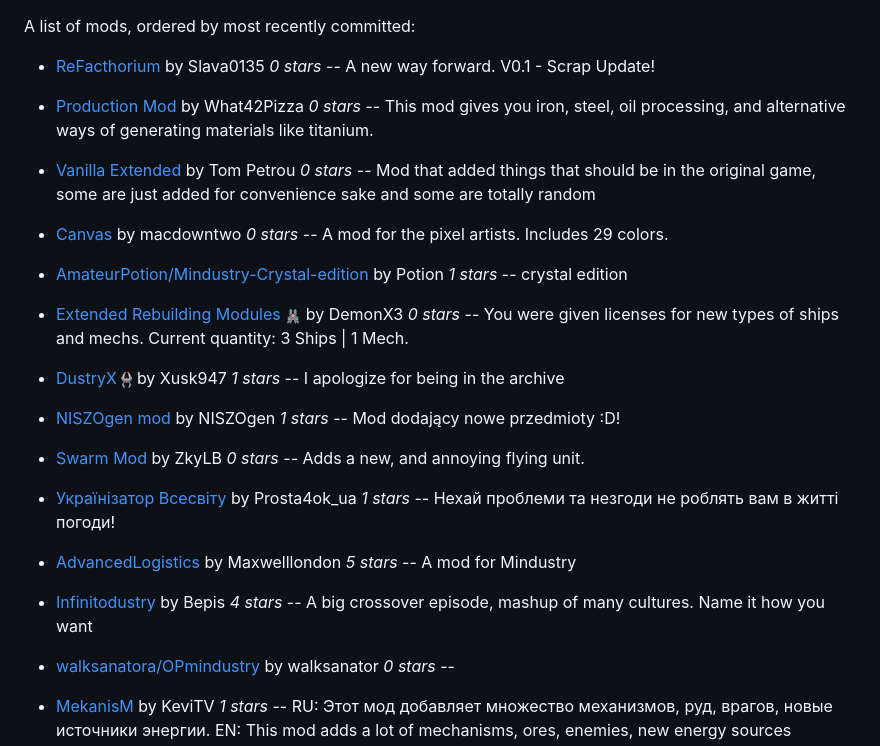
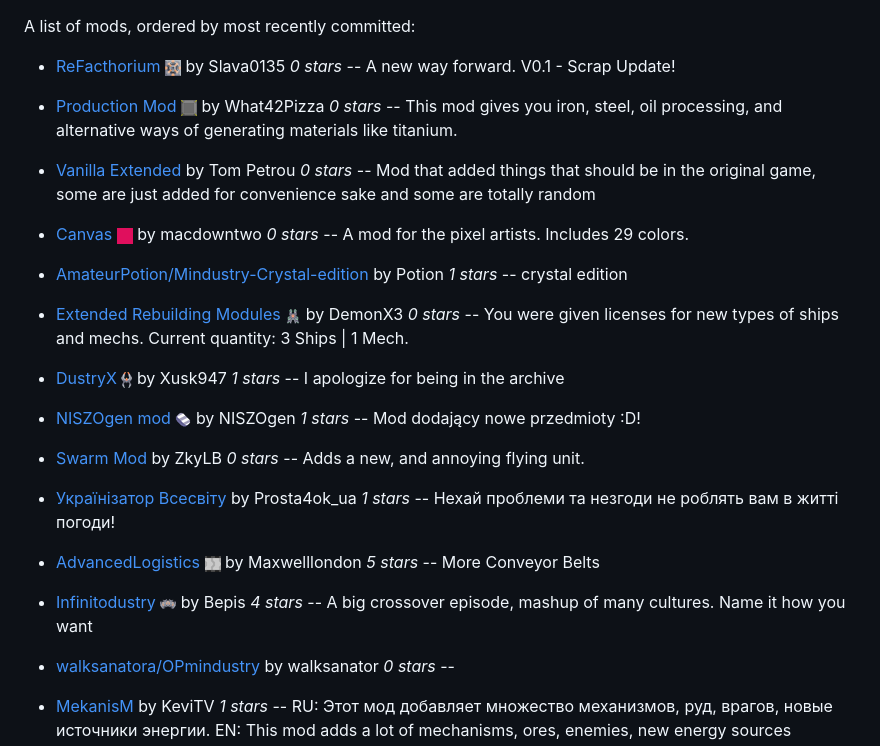
Before and after one commit to SimonWoodburyForget/mindustry-mods, a Markdown page: README.md, the part around the change. Drawn GitHub-style; pictures changed too: images/advancedlogisticsmod-icon.png, images/canvas-icon.png (added), images/infinitodustry-icon.png.

Commit message:
more icons

```diff
--- a/README.md
+++ b/README.md
@@ -2,13 +2,13 @@
 A list of mods, ordered by most recently committed:
 
 
-  - [ReFacthorium](https://github.com/Slava0135/ReFactorium)  by Slava0135 *0 stars* -- A new way forward. V0.1 - Scrap Update!
+  - [ReFacthorium](https://github.com/Slava0135/ReFactorium) ![](images/refactorium-icon.png) by Slava0135 *0 stars* -- A new way forward. V0.1 - Scrap Update!
 
-  - [Production Mod](https://github.com/What42Pizza/Mindustry-Production-Mod)  by What42Pizza *0 stars* -- This mod gives you iron, steel, oil processing, and alternative ways of generating materials like titanium.
+  - [Production Mod](https://github.com/What42Pizza/Mindustry-Production-Mod) ![](images/mindustry-production-mod-icon.png) by What42Pizza *0 stars* -- This mod gives you iron, steel, oil processing, and alternative ways of generating materials like titanium.
 
   - [Vanilla Extended](https://github.com/ballgamer56/VanillaExtended)  by Tom Petrou *0 stars* -- Mod that added things that should be in the original game, some are just added for convenience sake and some are totally random
 
-  - [Canvas](https://github.com/ZkyLB/Canvas)  by macdowntwo *0 stars* -- A mod for the pixel artists. Includes 29 colors.
+  - [Canvas](https://github.com/ZkyLB/Canvas) ![](images/canvas-icon.png) by macdowntwo *0 stars* -- A mod for the pixel artists. Includes 29 colors.
 
   - [AmateurPotion/Mindustry-Crystal-edition](https://github.com/AmateurPotion/Mindustry-Crystal-edition)  by Potion *1 stars* -- crystal edition
 
@@ -16,15 +16,15 @@ A list of mods, ordered by most recently committed:
 
   - [DustryX](https://github.com/Xusk947/DustryX) ![](images/dustryx-icon.png) by Xusk947 *1 stars* -- I apologize for being in the archive
 
-  - [NISZOgen mod](https://github.com/niszogen/mindustrymod1)  by NISZOgen *1 stars* -- Mod dodający nowe przedmioty :D!
+  - [NISZOgen mod](https://github.com/niszogen/mindustrymod1) ![](images/mindustrymod1-icon.png) by NISZOgen *1 stars* -- Mod dodający nowe przedmioty :D!
 
   - [Swarm Mod](https://github.com/ZkyLB/Swarm-Mod)  by ZkyLB *0 stars* -- Adds a new, and annoying flying unit.
 
   - [Українізатор Всесвіту](https://github.com/Prosta4okua/Ukrajinisator)  by Prosta4ok_ua *1 stars* -- Нехай проблеми та незгоди не роблять вам в житті погоди!
 
-  - [AdvancedLogistics](https://github.com/Maxwelllondon92/AdvancedLogisticsMod)  by Maxwelllondon *5 stars* -- A mod for Mindustry
+  - [AdvancedLogistics](https://github.com/Maxwelllondon92/AdvancedLogisticsMod) ![](images/advancedlogisticsmod-icon.png) by Maxwelllondon *5 stars* -- More Conveyor Belts
 
-  - [Infinitodustry](https://github.com/ThatOneBepis/Infinitodustry)  by Bepis *4 stars* -- A big crossover episode, mashup of many cultures. Name it how you want
+  - [Infinitodustry](https://github.com/ThatOneBepis/Infinitodustry) ![](images/infinitodustry-icon.png) by Bepis *4 stars* -- A big crossover episode, mashup of many cultures. Name it how you want
 
   - [walksanatora/OPmindustry](https://github.com/walksanatora/OPmindustry)  by walksanator *0 stars* --
 
```
Also changed, not shown: 2 other files.
